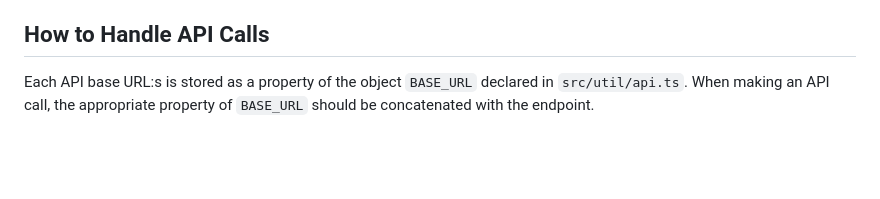
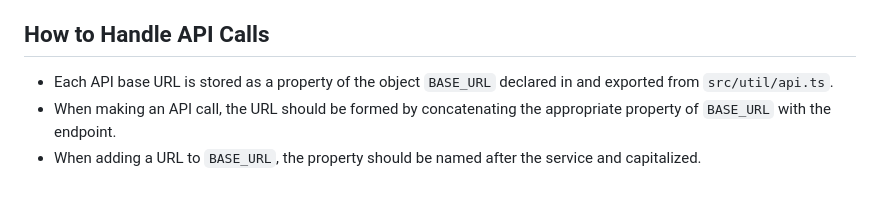
Before and after one commit to IV1201-Group-2/client, a Markdown page: README.md, the part around the change. Drawn GitHub-style; blank space fills up the shorter version.

Commit message:
Fixed base url section typo, made it into bullet points and added info about how to add more URLs.

```diff
--- a/README.md
+++ b/README.md
@@ -111,4 +111,6 @@ npm run lint
 - heroku.yml -> contains Heroku instructions for running docker
 
 ## How to Handle API Calls
-Each API base URL:s is stored as a property of the object `BASE_URL` declared in `src/util/api.ts`. When making an API call, the appropriate property of `BASE_URL` should be concatenated with the endpoint.
+- Each API base URL is stored as a property of the object `BASE_URL` declared in and exported from `src/util/api.ts`.
+- When making an API call, the URL should be formed by concatenating the appropriate property of `BASE_URL` with the endpoint.
+- When adding a URL to `BASE_URL`, the property should be named after the service and capitalized.
```
